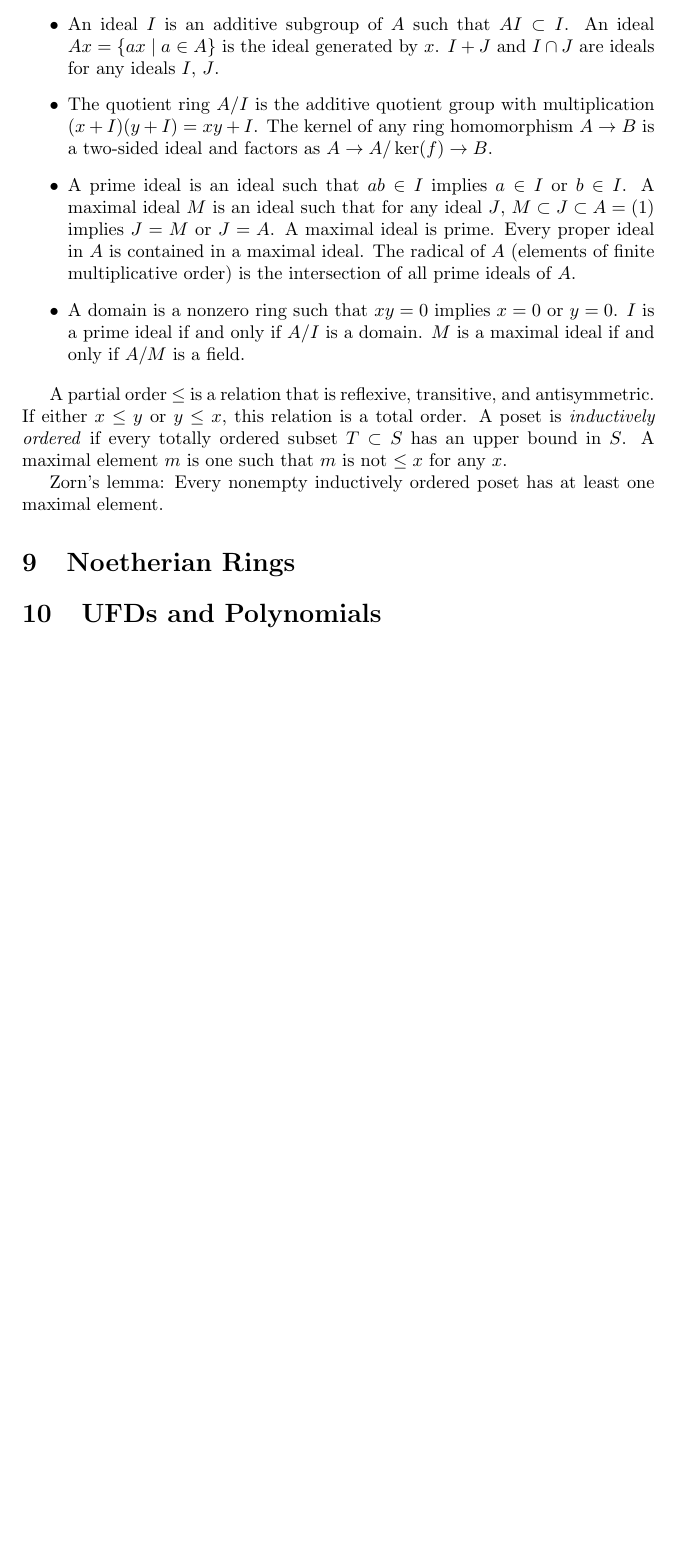
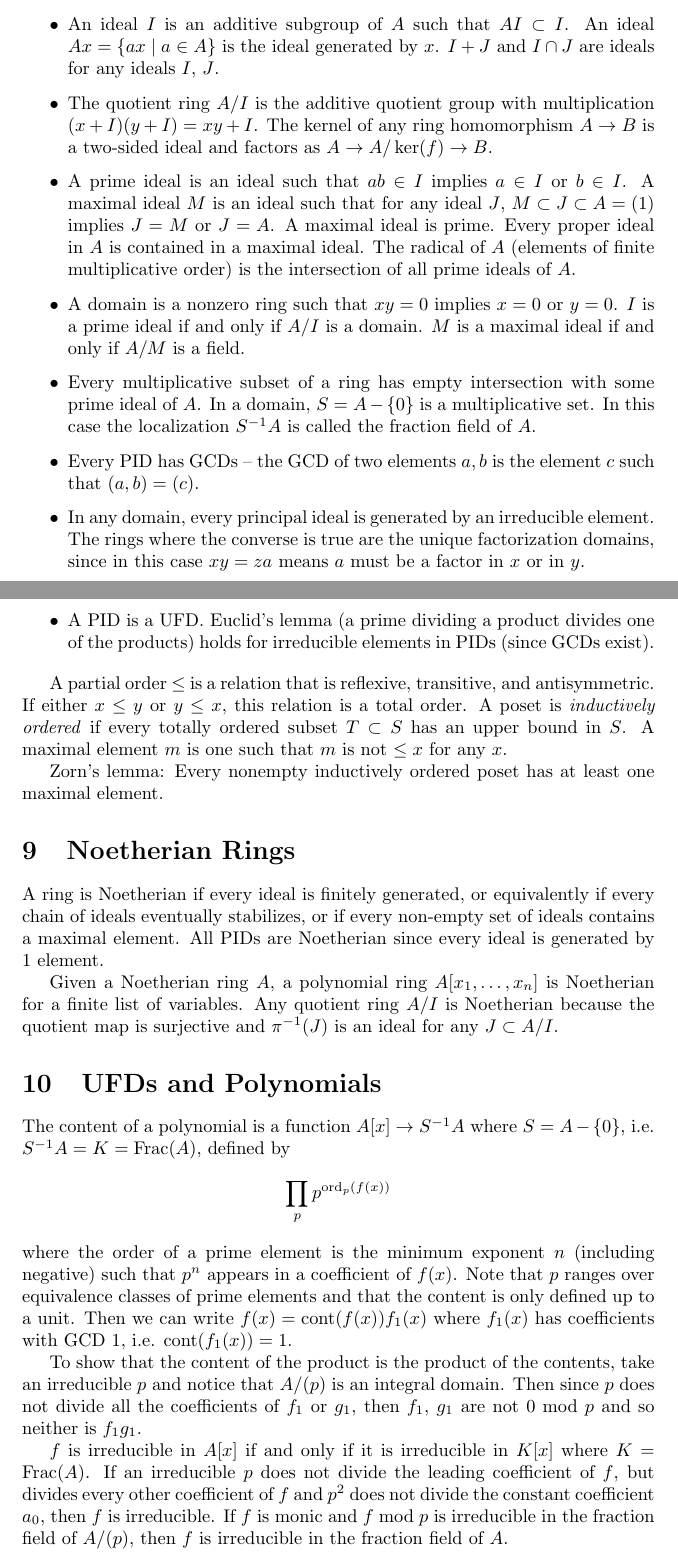
Before and after one commit to csboling/studies, a LaTeX problem sheet (msu/fall2014/math818/exams/final-review/review.tex): part of page 7 of 7 before the commit and two parts of pages 7 and 8 of 8 after it, the two joined at a grey line, cut so that both start at the same text, the shorter picture padded with empty space. Compiled offline with pdfLaTeX.

Commit message:
more work on final review

```diff
--- a/msu/fall2014/math818/exams/final-review/review.tex
+++ b/msu/fall2014/math818/exams/final-review/review.tex
@@ -459,6 +464,27 @@ Terminology:
     $y = 0$. $I$ is a prime ideal if and only if $A / I$ is a
     domain. $M$ is a maximal ideal if and only if $A / M$ is a field.
   }
+  \item{
+    Every multiplicative subset of a ring has empty intersection with
+    some prime ideal of $A$. In a domain, $S = A - \{ 0 \}$ is a
+    multiplicative set. In this case the localization $S^{-1}A$ is
+    called the fraction field of $A$.
+  }
+  \item{
+    Every PID has GCDs -- the GCD of two elements $a, b$ is the
+    element $c$ such that $(a, b) = (c)$.
+  }
+  \item{
+    In any domain, every principal ideal is generated by an
+    irreducible element. The rings where the converse is true are the
+    unique factorization domains, since in this case $xy = za$ means
+    $a$ must be a factor in $x$ or in $y$.
+  }
+  \item{
+    A PID is a UFD. Euclid's lemma (a prime dividing a product divides
+    one of the products) holds for irreducible elements in PIDs (since
+    GCDs exist).
+  }
 \end{itemize}
 
 A partial order $\leq$ is a relation that is reflexive, transitive, and
@@ -472,7 +498,41 @@ one maximal element.
 
 
 \section{Noetherian Rings}
+A ring is Noetherian if every ideal is finitely generated, or
+equivalently if every chain of ideals eventually stabilizes, or if
+every non-empty set of ideals contains a maximal element. All PIDs
+are Noetherian since every ideal is generated by 1 element.
+
+Given a Noetherian ring $A$, a polynomial ring $A[x_1, \dots, x_n]$ is
+Noetherian for a finite list of variables. Any quotient ring $A / I$
+is Noetherian because the quotient map is surjective and $\pi^{-1}(J)$
+is an ideal for any $J \subset A / I$.
 
 \section{UFDs and Polynomials}
+The content of a polynomial is a function $A[x] \to S^{-1}A$ where
+$S = A - \{ 0 \}$, i.e. $S^{-1} A = K = \mathrm{Frac}(A)$, defined by
+$$
+\prod_p p^{\mathrm{ord}_p(f(x))}
+$$
+where the order of a prime element is the minimum exponent $n$
+(including negative) such that $p^n$ appears in a coefficient of
+$f(x)$. Note that $p$ ranges over equivalence classes of prime
+elements and that the content is only defined up to a unit. Then we
+can write $f(x) = \mathrm{cont}(f(x)) f_1(x)$ where $f_1(x)$ has
+coefficients with GCD 1, i.e. $\mathrm{cont}(f_1(x)) = 1$.
+
+To show that the content of the product is the product of the
+contents, take an irreducible $p$ and notice that $A / (p)$ is an
+integral domain. Then since $p$ does not divide all the coefficients
+of $f_1$ or $g_1$, then $f_1$, $g_1$ are not 0 mod $p$ and so neither
+is $f_1 g_1$.
+
+$f$ is irreducible in $A[x]$ if and only if it is irreducible in
+$K[x]$ where $K = \mathrm{Frac}(A)$. If an irreducible $p$ does not
+divide the leading coefficient of $f$, but divides every other
+coefficient of $f$ and $p^2$ does not divide the constant coefficient
+$a_0$, then $f$ is irreducible.
+If $f$ is monic and $f \bmod p$ is irreducible in the fraction field
+of $A / (p)$, then $f$ is irreducible in the fraction field of $A$.
 
 \end{document}
```
Also changed, not shown: msu/fall2014/math818/exams/final-review/review.tex (5 more changed lines).
